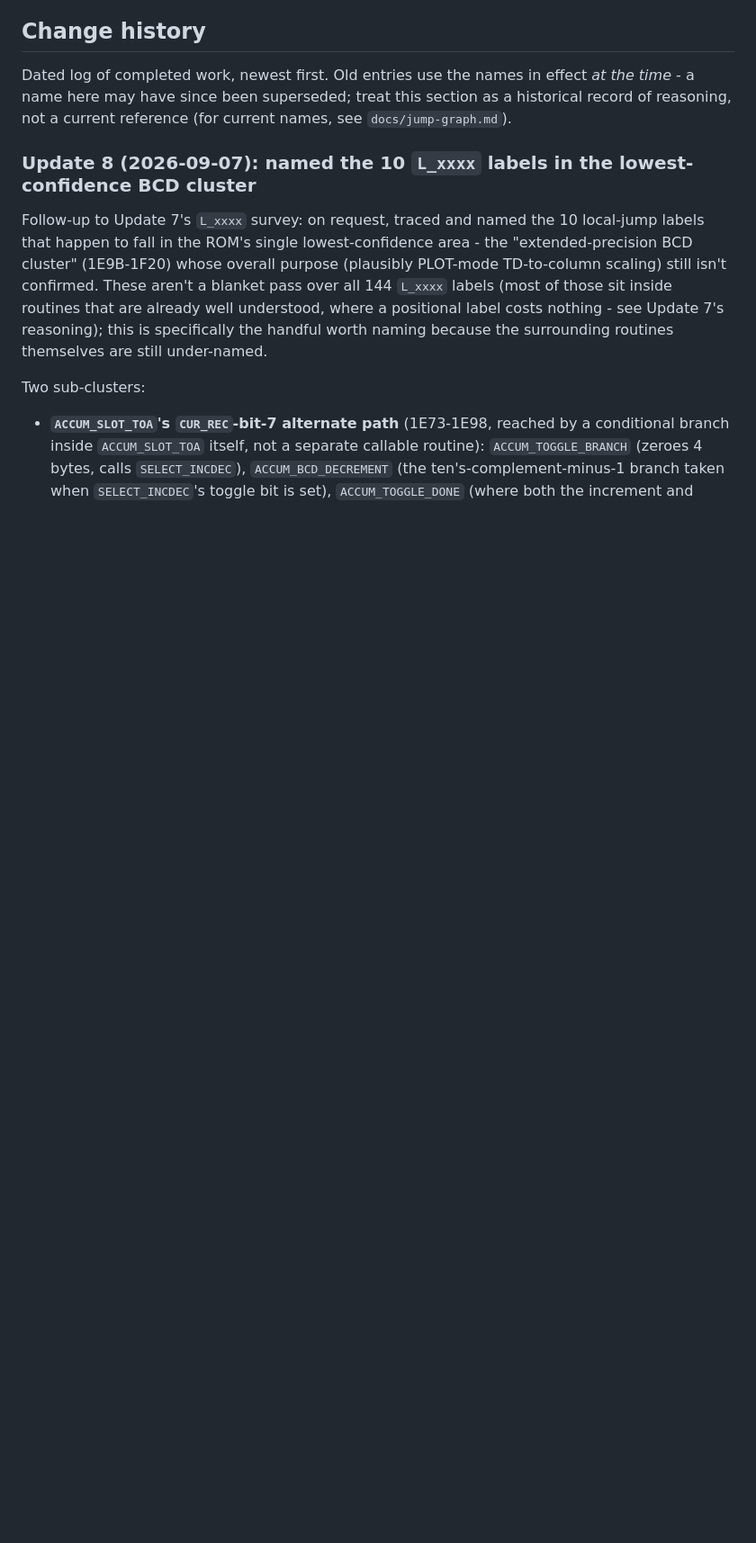
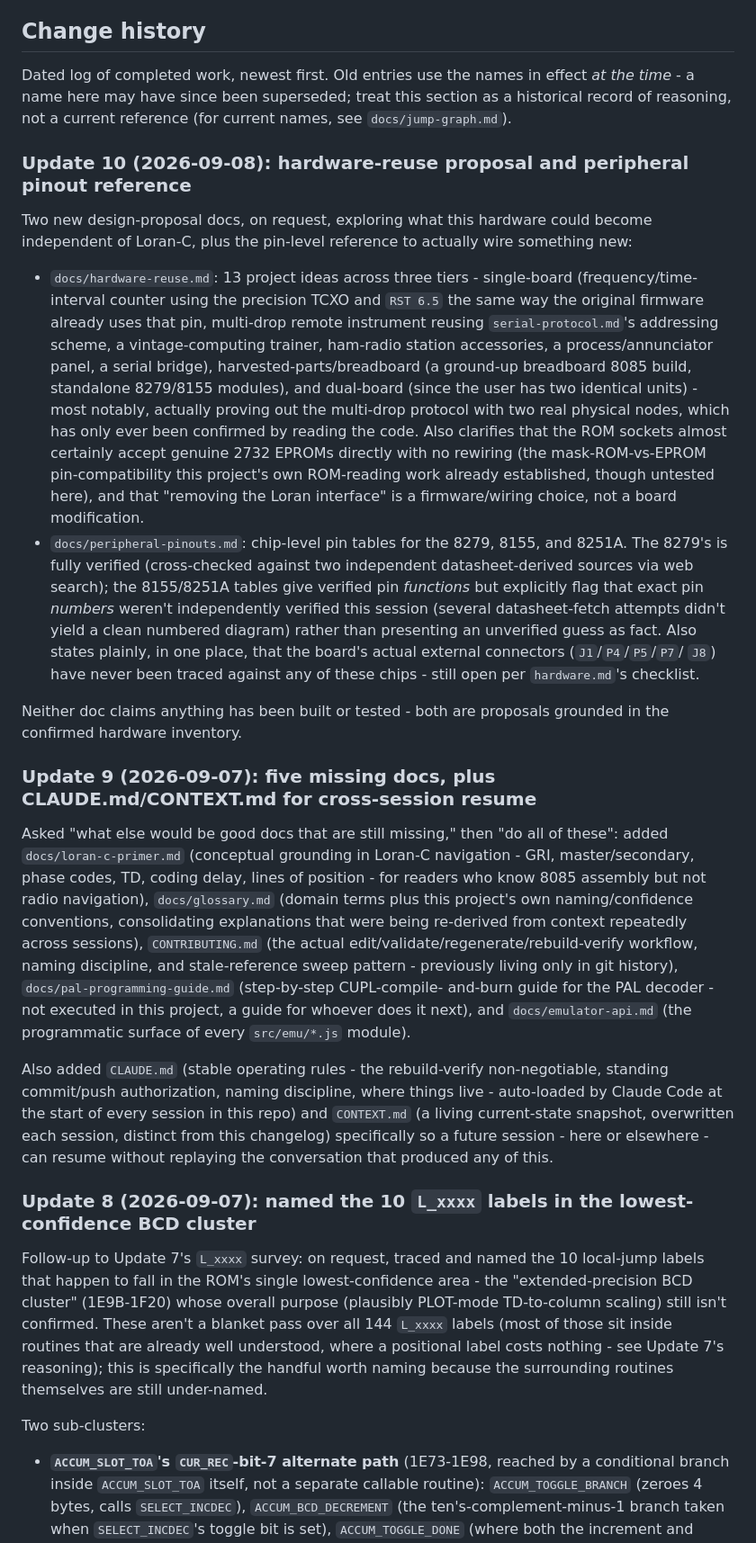
Before and after one commit to Mwwhited-BookLearning/navtec-roms, a Markdown page: docs/PROGRESS.md, the part around one of its changes. Shown at 90% size. Drawn GitHub-style; blank space fills up the shorter version.

Commit message:
Backfill PROGRESS.md changelog entries for the last two doc batches
CONTRIBUTING.md's own stated convention (add a dated Update entry for any
substantive work) got skipped for the last two rounds of doc additions -
fixing that: Update 9 covers the five missing docs plus CLAUDE.md/
CONTEXT.md, Update 10 covers hardware-reuse.md/peripheral-pinouts.md.
Also adds Open item 5 (8155/8251A pin numbers not independently verified,
per peripheral-pinouts.md's own explicit flag).

Claude-Session: https://claude.ai/code/session_01NPw9uAWfYUMmxLPBN5zugt

```diff
--- a/docs/PROGRESS.md
+++ b/docs/PROGRESS.md
@@ -60,6 +65,65 @@ Dated log of completed work, newest first. Old entries use the names in
 effect *at the time* - a name here may have since been superseded; treat
 this section as a historical record of reasoning, not a current reference
 (for current names, see `docs/jump-graph.md`).
+
+### Update 10 (2026-09-08): hardware-reuse proposal and peripheral pinout reference
+
+Two new design-proposal docs, on request, exploring what this hardware
+could become independent of Loran-C, plus the pin-level reference to
+actually wire something new:
+
+- `docs/hardware-reuse.md`: 13 project ideas across three tiers -
+  single-board (frequency/time-interval counter using the precision TCXO
+  and `RST 6.5` the same way the original firmware already uses that pin,
+  multi-drop remote instrument reusing `serial-protocol.md`'s addressing
+  scheme, a vintage-computing trainer, ham-radio station accessories, a
+  process/annunciator panel, a serial bridge), harvested-parts/breadboard
+  (a ground-up breadboard 8085 build, standalone 8279/8155 modules), and
+  dual-board (since the user has two identical units) - most notably,
+  actually proving out the multi-drop protocol with two real physical
+  nodes, which has only ever been confirmed by reading the code. Also
+  clarifies that the ROM sockets almost certainly accept genuine 2732
+  EPROMs directly with no rewiring (the mask-ROM-vs-EPROM pin-compatibility
+  this project's own ROM-reading work already established, though untested
+  here), and that "removing the Loran interface" is a firmware/wiring
+  choice, not a board modification.
+- `docs/peripheral-pinouts.md`: chip-level pin tables for the 8279, 8155,
+  and 8251A. The 8279's is fully verified (cross-checked against two
+  independent datasheet-derived sources via web search); the 8155/8251A
+  tables give verified pin *functions* but explicitly flag that exact pin
+  *numbers* weren't independently verified this session (several
+  datasheet-fetch attempts didn't yield a clean numbered diagram) rather
+  than presenting an unverified guess as fact. Also states plainly, in one
+  place, that the board's actual external connectors (`J1`/`P4`/`P5`/`P7`/
+  `J8`) have never been traced against any of these chips - still open per
+  `hardware.md`'s checklist.
+
+Neither doc claims anything has been built or tested - both are proposals
+grounded in the confirmed hardware inventory.
+
+### Update 9 (2026-09-07): five missing docs, plus CLAUDE.md/CONTEXT.md for cross-session resume
+
+Asked "what else would be good docs that are still missing," then "do all
+of these": added `docs/loran-c-primer.md` (conceptual grounding in Loran-C
+navigation - GRI, master/secondary, phase codes, TD, coding delay, lines
+of position - for readers who know 8085 assembly but not radio
+navigation), `docs/glossary.md` (domain terms plus this project's own
+naming/confidence conventions, consolidating explanations that were being
+re-derived from context repeatedly across sessions), `CONTRIBUTING.md`
+(the actual edit/validate/regenerate/rebuild-verify workflow, naming
+discipline, and stale-reference sweep pattern - previously living only in
+git history), `docs/pal-programming-guide.md` (step-by-step CUPL-compile-
+and-burn guide for the PAL decoder - not executed in this project, a guide
+for whoever does it next), and `docs/emulator-api.md` (the programmatic
+surface of every `src/emu/*.js` module).
+
+Also added `CLAUDE.md` (stable operating rules - the rebuild-verify
+non-negotiable, standing commit/push authorization, naming discipline,
+where things live - auto-loaded by Claude Code at the start of every
+session in this repo) and `CONTEXT.md` (a living current-state snapshot,
+overwritten each session, distinct from this changelog) specifically so a
+future session - here or elsewhere - can resume without replaying the
+conversation that produced any of this.
 
 ### Update 8 (2026-09-07): named the 10 `L_xxxx` labels in the lowest-confidence BCD cluster
 
```
Also changed, not shown: other parts of docs/PROGRESS.md (+5 -0 lines).
